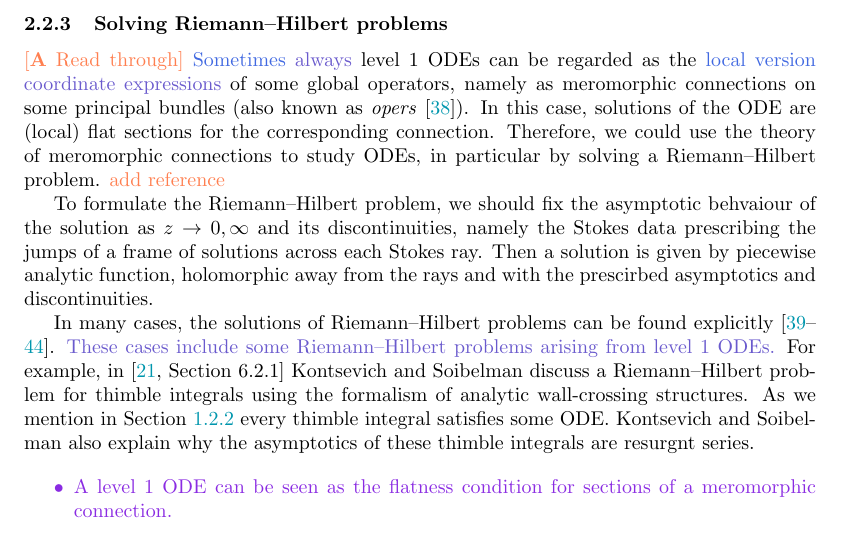
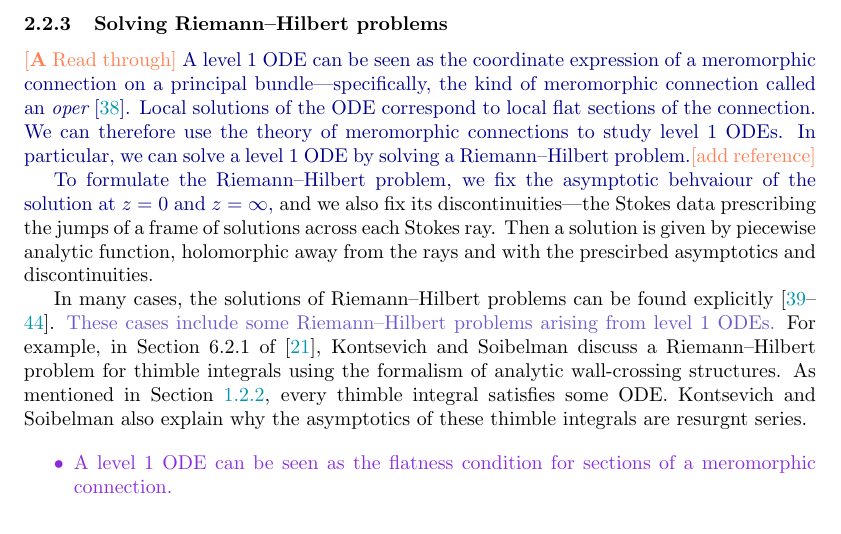
Before and after one commit to Vectornaut/airy-resurgence, a LaTeX paper (exp-resurgence.tex): part of page 17 of 111, cut so that both start at the same text. Compiled offline with pdfLaTeX.

Commit message:
Work on Riemann-Hilbert section

```diff
--- a/exp-resurgence.tex
+++ b/exp-resurgence.tex
@@ -695,13 +695,11 @@ The formal solutions of a level~$1$ ODE are always resurgent series~\cite[Propos
 
 %%\textcolor{orange}{[Where does resurgence come in?]}
 \subsubsection{Solving Riemann--Hilbert problems}
-\begin{todo}[\textbf{A} Read through]\end{todo} \begin{old}Sometimes\end{old} \begin{draft}always\end{draft} level 1 ODEs can be regarded as the \begin{old}local version\end{old} \begin{draft}coordinate expressions\end{draft} of some global operators, namely as meromorphic connections on some principal bundles (also known as \textit{opers}~\cite{BD-opers}). In this case, solutions of the ODE are (local) flat sections for the corresponding connection. Therefore, we could use the theory of meromorphic connections to study ODEs, in particular by solving a Riemann--Hilbert problem. \begin{todo}
-    add reference
-\end{todo}
-
-To formulate the Riemann--Hilbert problem, we should fix the asymptotic behvaiour of the solution as $z\to0,\infty$ and its discontinuities, namely the Stokes data prescribing the jumps of a frame of solutions across each Stokes ray. Then a solution is given by piecewise analytic function, holomorphic away from the rays and with the prescirbed asymptotics and discontinuities.
-
-In many cases, the solutions of Riemann--Hilbert problems can be found explicitly~\cite{Dubrovin-tt_star,Dubrovin-Heun,GMN1,Tom-RH-1,Tom-RH-conifold,BBS-RH}. \begin{draft}These cases include some Riemann--Hilbert problems arising from level~1 ODEs.\end{draft} For example, in~\cite[Section~6.2.1]{kontsevich2022analyticity} Kontsevich and Soibelman discuss a Riemann--Hilbert problem for thimble integrals using the formalism of analytic wall-crossing structures. As we mention in Section~\ref{borel-reg:explanatory-power} every thimble integral satisfies some ODE. Kontsevich and Soibelman also explain why the asymptotics of these thimble integrals are resurgnt series.
+\begin{todo}[\textbf{A} Read through]\end{todo} \begin{revised}A level~$1$ ODE can be seen as the coordinate expression of a meromorphic connection on a principal bundle---specifically, the kind of meromorphic connection called an {\em oper}~\cite{BD-opers}. Local solutions of the ODE correspond to local flat sections of the connection. We can therefore use the theory of meromorphic connections to study level~$1$ ODEs. In particular, we can solve a level~$1$ ODE by solving a Riemann--Hilbert problem.\begin{todo}[add reference]\end{todo}
+
+To formulate the Riemann--Hilbert problem, we fix the asymptotic behvaiour of the solution at $z = 0$ and $z = \infty$,\end{revised} and we also fix its discontinuities---the Stokes data prescribing the jumps of a frame of solutions across each Stokes ray. Then a solution is given by piecewise analytic function, holomorphic away from the rays and with the prescirbed asymptotics and discontinuities.
+
+In many cases, the solutions of Riemann--Hilbert problems can be found explicitly~\cite{Dubrovin-tt_star,Dubrovin-Heun,GMN1,Tom-RH-1,Tom-RH-conifold,BBS-RH}. \begin{draft}These cases include some Riemann--Hilbert problems arising from level~1 ODEs.\end{draft} For example, in Section~6.2.1 of \cite{kontsevich2022analyticity}, Kontsevich and Soibelman discuss a Riemann--Hilbert problem for thimble integrals using the formalism of analytic wall-crossing structures. As mentioned in Section~\ref{borel-reg:explanatory-power}, every thimble integral satisfies some ODE. Kontsevich and Soibelman also explain why the asymptotics of these thimble integrals are resurgnt series.
 
 \begin{brainstorm}
 \item A level~1 ODE can be seen as the flatness condition for sections of a meromorphic connection.
```
